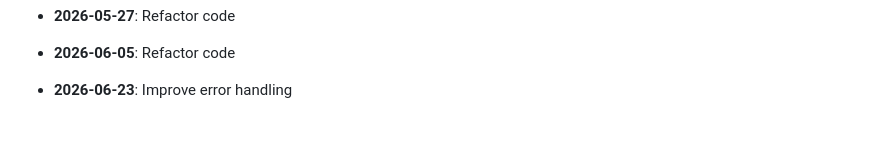
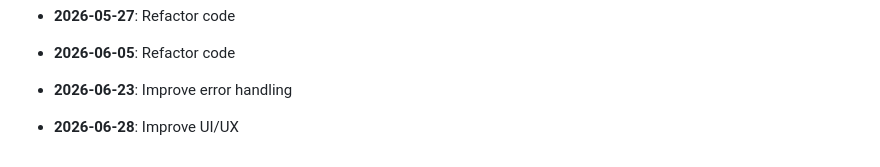
Before and after one commit to yash2277-ctrl/phonix-platform, a Markdown page: README.md, the part around the change. Rendered like a GitHub page; blank space fills up the shorter version.

Commit message:
chore: Improve UI/UX

```diff
--- a/README.md
+++ b/README.md
@@ -171,3 +171,5 @@ node -e "console.log(require('crypto').randomBytes(48).toString('hex'))"
 - **2026-06-05**: Refactor code
 
 - **2026-06-23**: Improve error handling
+
+- **2026-06-28**: Improve UI/UX
```
